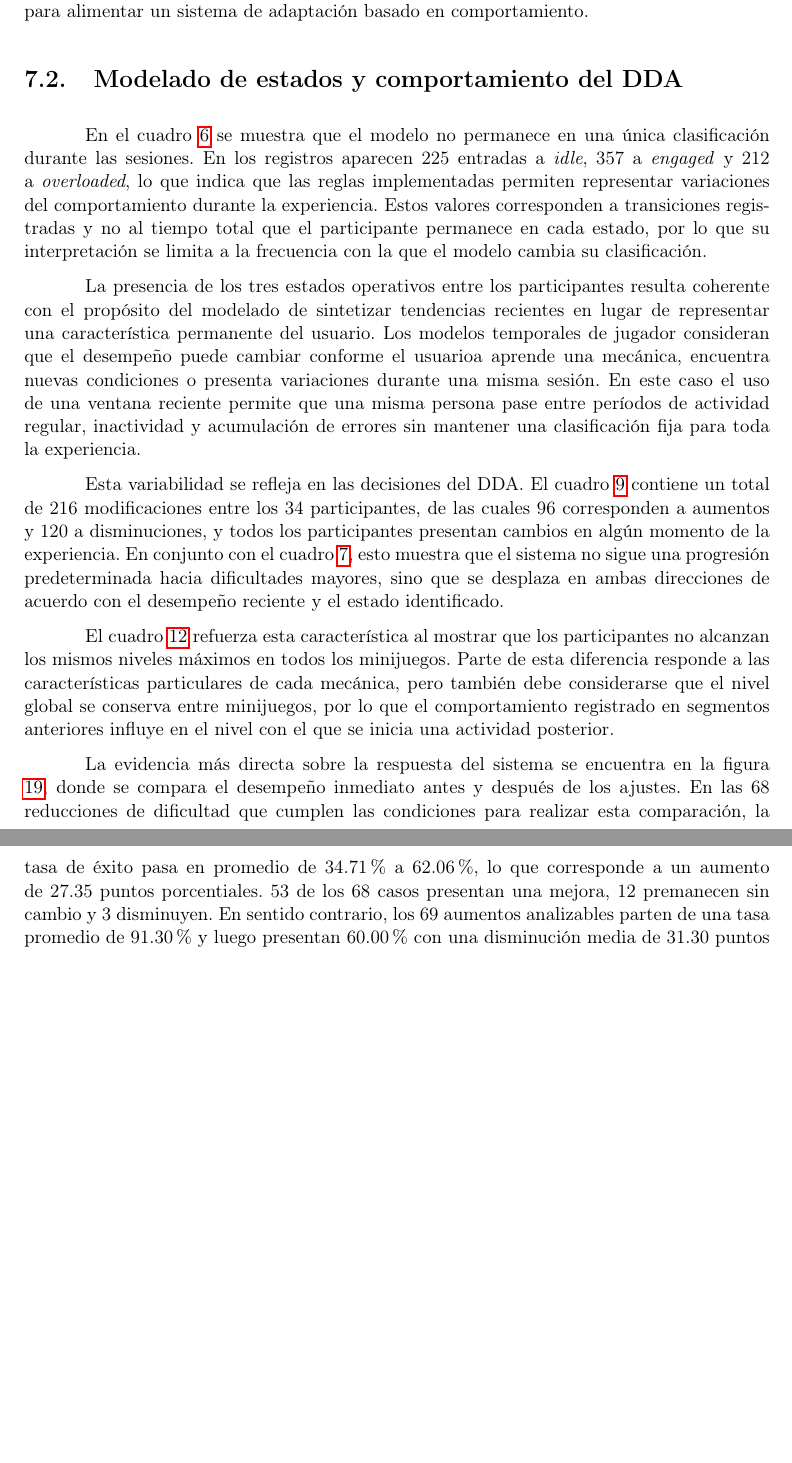
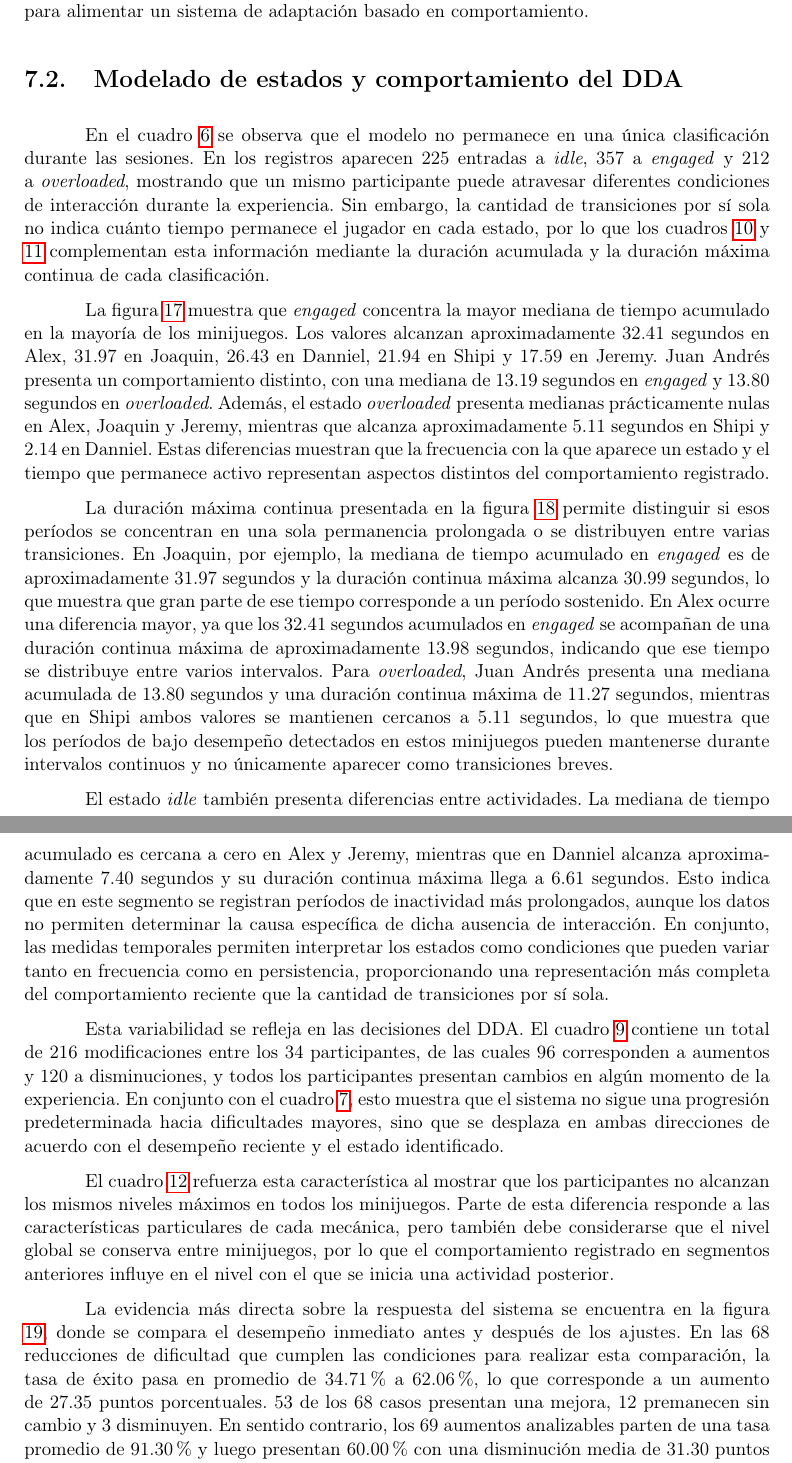
Before and after one commit to DiegoGarV/PGL, a LaTeX document (main.tex, which reads analisis.tex): two parts of pages 93 and 94 of 104, joined at a grey line, cut so that both start at the same text, the shorter picture padded with empty space. Compiled offline with pdfLaTeX.

Commit message:
fix: resultados 2

```diff
--- a/analisis.tex
+++ b/analisis.tex
@@ -53,23 +53,56 @@ diferencias de desempeño, condición necesaria para alimentar un sistema de
 adaptación basado en comportamiento.
 
 \section{Modelado de estados y comportamiento del DDA}
-En el cuadro \ref{tab:cantidadEstados} se muestra que el modelo no permanece
-en una única clasificación durante las sesiones. En los registros aparecen
-225 entradas a \textit{idle}, 357 a \textit{engaged} y 212 a \textit{overloaded},
-lo que indica que las reglas implementadas permiten representar variaciones del
-comportamiento durante la experiencia. Estos valores corresponden a transiciones
-registradas y no al tiempo total que el participante permanece en cada estado,
-por lo que su interpretación se limita a la frecuencia con la que el modelo cambia
-su clasificación.
+En el cuadro \ref{tab:cantidadEstados} se observa que el modelo no
+permanece en una única clasificación durante las sesiones. En los
+registros aparecen 225 entradas a \textit{idle}, 357 a \textit{engaged} y
+212 a \textit{overloaded}, mostrando que un mismo participante puede
+atravesar diferentes condiciones de interacción durante la experiencia.
+Sin embargo, la cantidad de transiciones por sí sola no indica cuánto
+tiempo permanece el jugador en cada estado, por lo que los cuadros
+\ref{tab:tiempoPorEstado} y \ref{tab:tiempoContinuoPorEstado}
+complementan esta información mediante la duración acumulada y la
+duración máxima continua de cada clasificación.
 
-La presencia de los tres estados operativos entre los participantes resulta
-coherente con el propósito del modelado de sintetizar tendencias recientes
-en lugar de representar una característica permanente del usuario. Los modelos
-temporales de jugador consideran que el desempeño puede cambiar conforme el usuarioa
-aprende una mecánica, encuentra nuevas condiciones o presenta variaciones durante
-una misma sesión. En este caso el uso de una ventana reciente permite que una
-misma persona pase entre períodos de actividad regular, inactividad y acumulación
-de errores sin mantener una clasificación fija para toda la experiencia.
+La figura \ref{fig:graficaTiempoAcumulado} muestra que \textit{engaged}
+concentra la mayor mediana de tiempo acumulado en la mayoría de los
+minijuegos. Los valores alcanzan aproximadamente 32.41 segundos en Alex,
+31.97 en Joaquin, 26.43 en Danniel, 21.94 en Shipi y 17.59 en Jeremy.
+Juan Andrés presenta un comportamiento distinto, con una mediana de 13.19
+segundos en \textit{engaged} y 13.80 segundos en \textit{overloaded}.
+Además, el estado \textit{overloaded} presenta medianas prácticamente
+nulas en Alex, Joaquin y Jeremy, mientras que alcanza aproximadamente
+5.11 segundos en Shipi y 2.14 en Danniel. Estas diferencias muestran que
+la frecuencia con la que aparece un estado y el tiempo que permanece
+activo representan aspectos distintos del comportamiento registrado.
+
+La duración máxima continua presentada en la figura \ref{fig:graficaTiempoContinuo}
+permite distinguir si esos períodos se concentran en una sola permanencia
+prolongada o se distribuyen entre varias transiciones. En Joaquin, por
+ejemplo, la mediana de tiempo acumulado en \textit{engaged} es de
+aproximadamente 31.97 segundos y la duración continua máxima alcanza 30.99
+segundos, lo que muestra que gran parte de ese tiempo corresponde a un
+período sostenido. En Alex ocurre una diferencia mayor, ya que los 32.41
+segundos acumulados en \textit{engaged} se acompañan de una duración
+continua máxima de aproximadamente 13.98 segundos, indicando que ese
+tiempo se distribuye entre varios intervalos. Para \textit{overloaded},
+Juan Andrés presenta una mediana acumulada de 13.80 segundos y una
+duración continua máxima de 11.27 segundos, mientras que en Shipi ambos
+valores se mantienen cercanos a 5.11 segundos, lo que muestra que los
+períodos de bajo desempeño detectados en estos minijuegos pueden
+mantenerse durante intervalos continuos y no únicamente aparecer como
+transiciones breves.
+
+El estado \textit{idle} también presenta diferencias entre actividades.
+La mediana de tiempo acumulado es cercana a cero en Alex y Jeremy,
+mientras que en Danniel alcanza aproximadamente 7.40 segundos y su
+duración continua máxima llega a 6.61 segundos. Esto indica que en este
+segmento se registran períodos de inactividad más prolongados, aunque
+los datos no permiten determinar la causa específica de dicha ausencia de
+interacción. En conjunto, las medidas temporales permiten interpretar los
+estados como condiciones que pueden variar tanto en frecuencia como en
+persistencia, proporcionando una representación más completa del
+comportamiento reciente que la cantidad de transiciones por sí sola.
 
 Esta variabilidad se refleja en las decisiones del DDA. El cuadro
 \ref{tab:cambiosPorDificultad} contiene un total de 216 modificaciones entre los 34
@@ -92,7 +125,7 @@ la figura \ref{fig:rendimientoDDA}, donde se compara el desempeño
 inmediato antes y después de los ajustes. En las 68 reducciones de dificultad
 que cumplen las condiciones para realizar esta comparación, la tasa de
 éxito pasa en promedio de 34.71\% a 62.06\%, lo que corresponde a un aumento de 27.35
-puntos porcentiales. 53 de los 68 casos presentan una mejora, 12 premanecen
+puntos porcentuales. 53 de los 68 casos presentan una mejora, 12 premanecen
 sin cambio y 3 disminuyen. En sentido contrario, los 69 aumentos analizables
 parten de una tasa promedio de 91.30\% y luego presentan 60.00\% con una disminución
 media de 31.30 puntos porcentuales. 52 casos reducen de su desempeño, 16 permanecen sin cambio
```
Also changed, not shown: resultados.tex (+40 -0 lines), imagenes/tiempoEngagedVSAgobio.png (added), imagenes/tiempoIdleVSAgobio.png (added), imagenes/tiempoOverloadVSAgobio.png (added), 3 other files.
